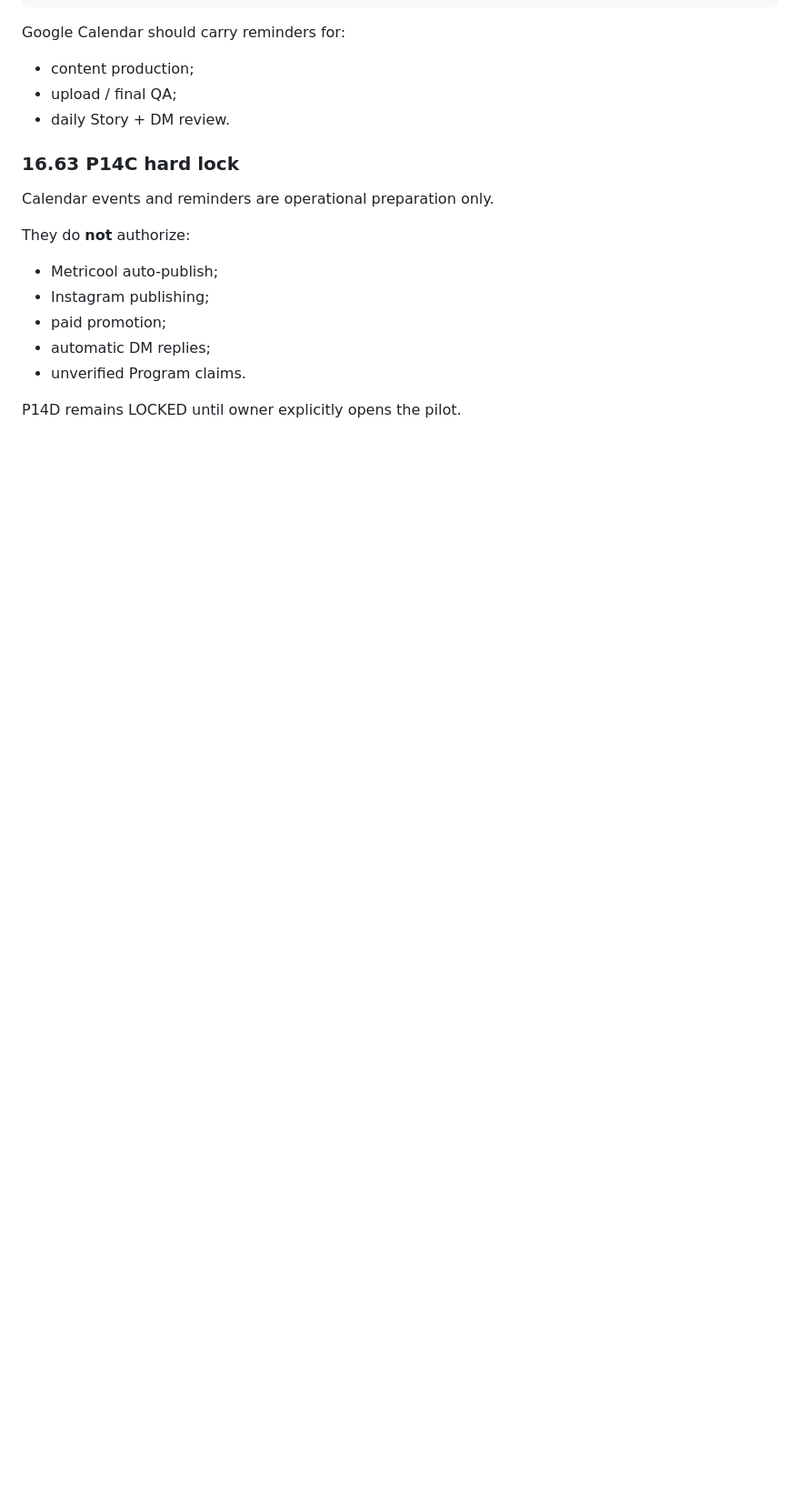
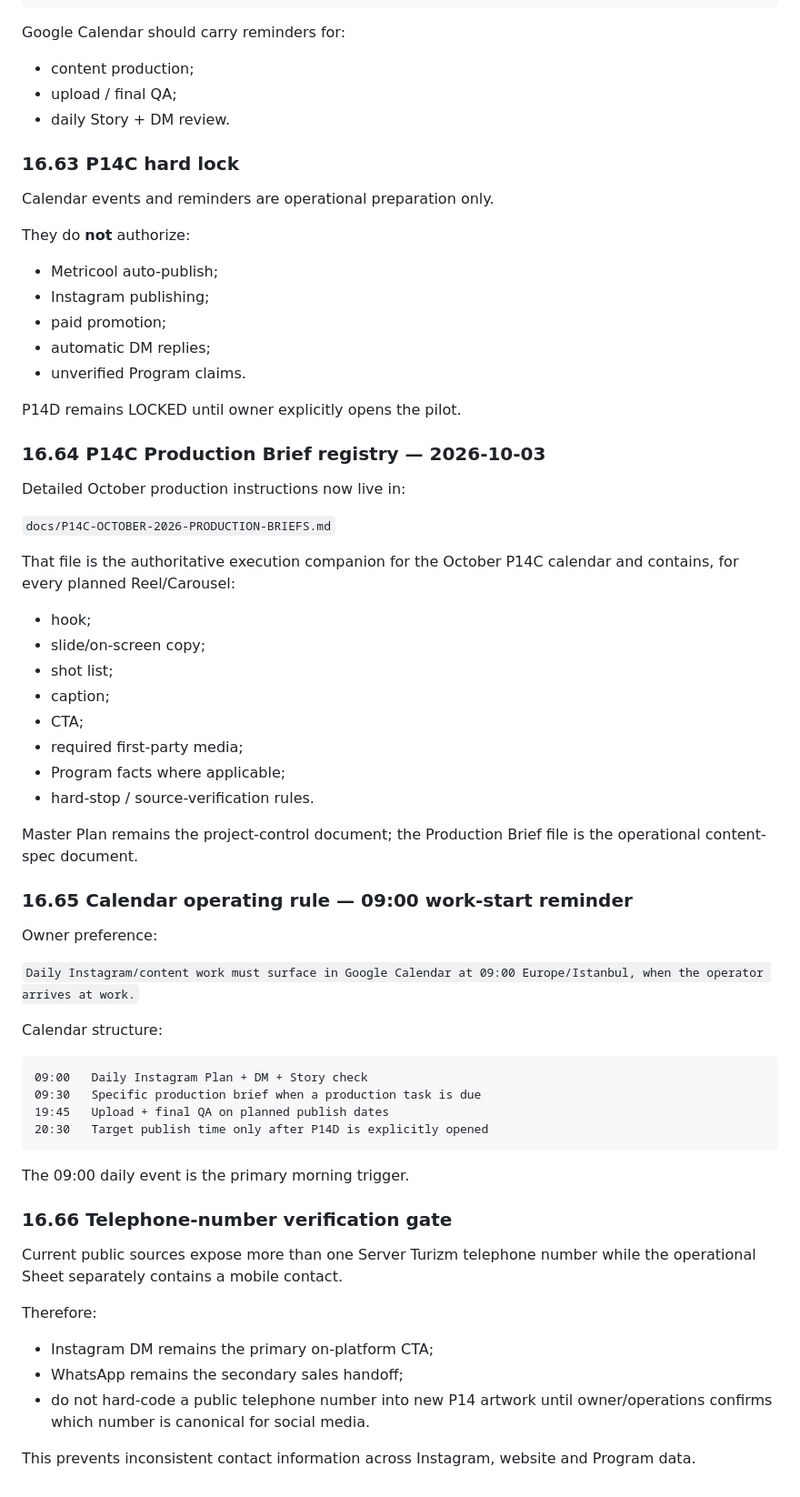
Before and after one commit to yahyaelahimiavagh-arch/server-turizm-platform, a Markdown page: docs/MASTER-PLAN.md, the part around the change. Shown at 91% size. Rendered like a GitHub page; blank space fills up the shorter version.

Commit message:
docs: register P14C production briefs and 09:00 calendar routine

````diff
--- a/docs/MASTER-PLAN.md
+++ b/docs/MASTER-PLAN.md
@@ -3098,3 +3098,51 @@ They do **not** authorize:
 - unverified Program claims.
 
 P14D remains LOCKED until owner explicitly opens the pilot.
+
+### 16.64 P14C Production Brief registry — 2026-10-03
+
+Detailed October production instructions now live in:
+
+`docs/P14C-OCTOBER-2026-PRODUCTION-BRIEFS.md`
+
+That file is the authoritative execution companion for the October P14C calendar and contains, for every planned Reel/Carousel:
+
+- hook;
+- slide/on-screen copy;
+- shot list;
+- caption;
+- CTA;
+- required first-party media;
+- Program facts where applicable;
+- hard-stop / source-verification rules.
+
+Master Plan remains the project-control document; the Production Brief file is the operational content-spec document.
+
+### 16.65 Calendar operating rule — 09:00 work-start reminder
+
+Owner preference:
+
+`Daily Instagram/content work must surface in Google Calendar at 09:00 Europe/Istanbul, when the operator arrives at work.`
+
+Calendar structure:
+
+```text
+09:00   Daily Instagram Plan + DM + Story check
+09:30   Specific production brief when a production task is due
+19:45   Upload + final QA on planned publish dates
+20:30   Target publish time only after P14D is explicitly opened
+```
+
+The 09:00 daily event is the primary morning trigger.
+
+### 16.66 Telephone-number verification gate
+
+Current public sources expose more than one Server Turizm telephone number while the operational Sheet separately contains a mobile contact.
+
+Therefore:
+
+- Instagram DM remains the primary on-platform CTA;
+- WhatsApp remains the secondary sales handoff;
+- do not hard-code a public telephone number into new P14 artwork until owner/operations confirms which number is canonical for social media.
+
+This prevents inconsistent contact information across Instagram, website and Program data.
````
